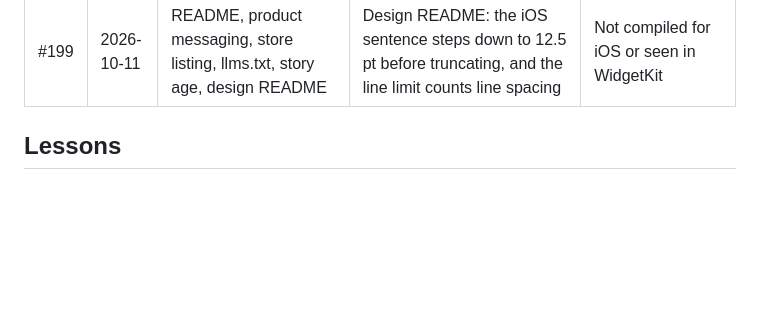
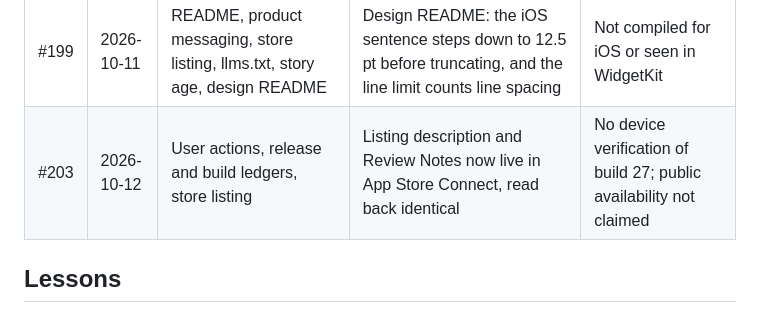
Before and after one commit to astrojams1/newsworthy, a Markdown page: docs/copy-reviews/ledger.md, the part around the change. Drawn GitHub-style; blank space fills up the shorter version.

Commit message:
Copy review row for #203
Co-Authored-By: Claude Opus 5.5 <noreply@anthropic.com>

```diff
--- a/docs/copy-reviews/ledger.md
+++ b/docs/copy-reviews/ledger.md
@@ -17,6 +17,7 @@ Reviews before 2026-10-01 were recorded only in their PR descriptions.
 | #200 | 2026-10-11 | README, product messaging, llms.txt, caller instructions | None needed: no external copy states the judge's rules; caller instructions embed v5 themselves | Per-reading judgements not read (no admin token on this Mac) |
 | #202 | 2026-10-11 | README, story timeline, AGENTS.md, support page, store listing and Review Notes, product messaging, llms.txt | Every "off by default" / "turn on the timeline" claim now says on by default | Listing and Review Notes not pushed to App Store Connect; build number 27 assumed |
 | #199 | 2026-10-11 | README, product messaging, store listing, llms.txt, story age, design README | Design README: the iOS sentence steps down to 12.5 pt before truncating, and the line limit counts line spacing | Not compiled for iOS or seen in WidgetKit |
+| #203 | 2026-10-12 | User actions, release and build ledgers, store listing | Listing description and Review Notes now live in App Store Connect, read back identical | No device verification of build 27; public availability not claimed |
 
 ## Lessons
 
```
